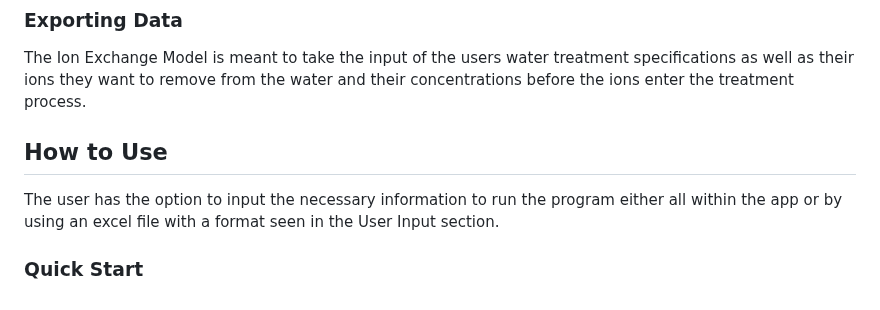
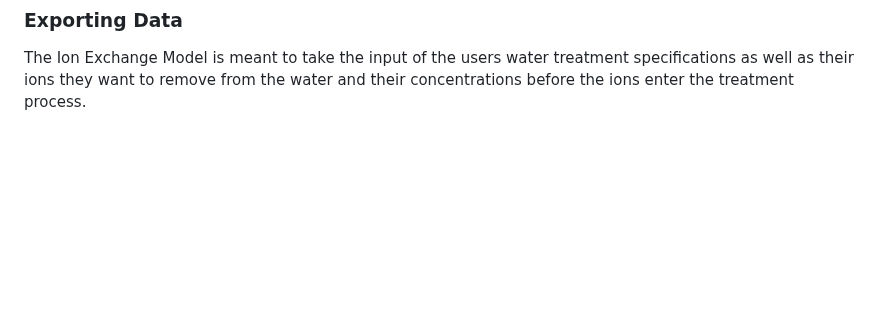
Before and after one commit to David-Cola/David-Cola.github.io, a Markdown page: README.md, the part around the change. GitHub-like rendering; blank space fills up the shorter version.

```diff
--- a/README.md
+++ b/README.md
@@ -111,9 +111,3 @@ The output concentration is given in units of mass divided by volume, however, t
 
 
 The Ion Exchange Model is meant to take the input of the users water treatment specifications as well as their ions they want to remove from the water and their concentrations before the ions enter the treatment process.
-
-## How to Use
-The user has the option to input the necessary information to run the program either all within the app or by using an excel file with a format seen in the User Input section.
-
-
-### Quick Start
```
